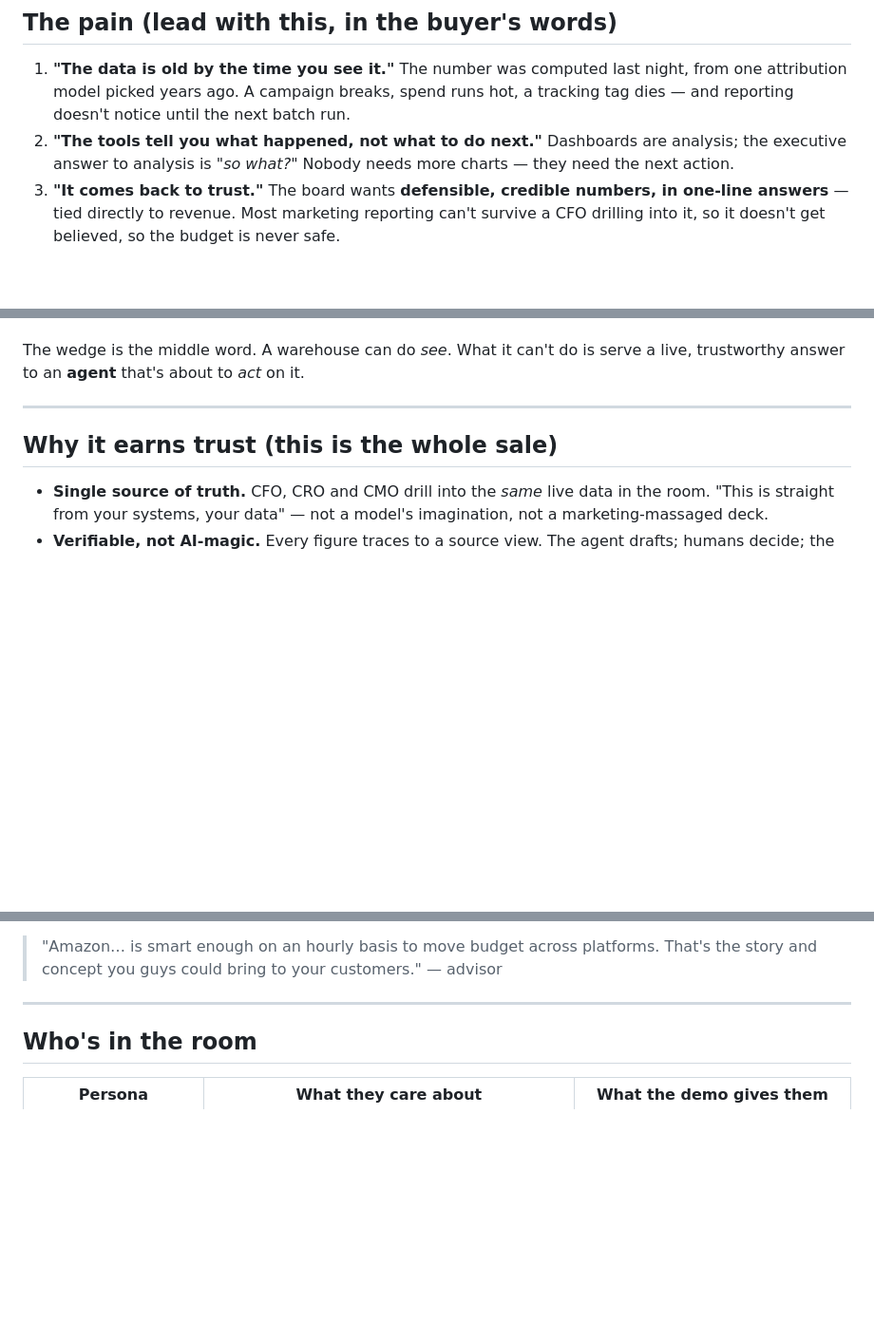
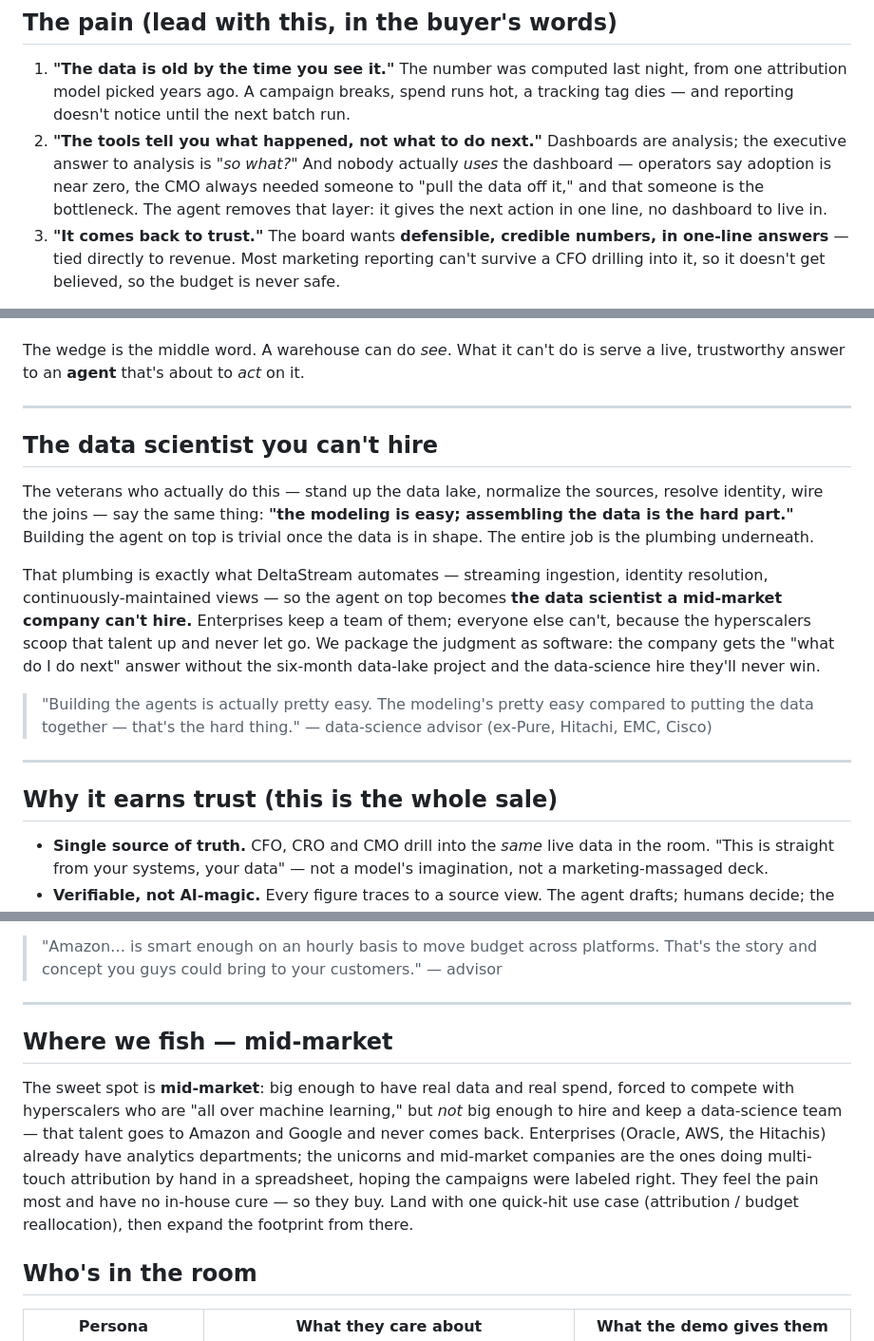
Before and after one commit to rpedreschi/attribution-agent, a Markdown page: docs/positioning.md, 3 parts joined by grey strips. Shown at 95% size. GitHub-like rendering; blank space fills up the shorter version.

Commit message:
Fold in Foley's data-science feedback: mid-market ICP, data-scientist-in-a-box, dashboard-is-dead
From a data-science-for-marketing veteran (ex-Pure/Hitachi/EMC/Cisco):

- positioning.md: new 'The data scientist you can't hire' section (the hard part
  is assembling the data, which we automate; the agent is the data scientist
  mid-market can't hire) and a 'Where we fish — mid-market' ICP section (has the
  data, can't keep data scientists, competes with hyperscalers; land one quick-hit
  use case then expand).
- Sharpen the dashboard-is-dead point in both the pain list and the demo script
  beat: adoption is near zero and someone always had to pull the answer off the
  dashboard — the agent removes that layer.

Did not add the real-time-discipline objection (left out per review).

Co-Authored-By: Claude Opus 4.8 (1M context) <noreply@anthropic.com>
Claude-Session: https://claude.ai/code/session_01QpBFwrXK2orNRngxkiiNYS

```diff
--- a/docs/positioning.md
+++ b/docs/positioning.md
@@ -31,8 +31,11 @@ to *"can I give you more money?"* That is the outcome we sell.
    runs hot, a tracking tag dies — and reporting doesn't notice until the next
    batch run.
 2. **"The tools tell you what happened, not what to do next."** Dashboards are
-   analysis; the executive answer to analysis is *"so what?"* Nobody needs more
-   charts — they need the next action.
+   analysis; the executive answer to analysis is *"so what?"* And nobody actually
+   *uses* the dashboard — operators say adoption is near zero, the CMO always
+   needed someone to "pull the data off it," and that someone is the bottleneck.
+   The agent removes that layer: it gives the next action in one line, no
+   dashboard to live in.
 3. **"It comes back to trust."** The board wants **defensible, credible numbers,
    in one-line answers** — tied directly to revenue. Most marketing reporting
    can't survive a CFO drilling into it, so it doesn't get believed, so the
@@ -60,6 +63,27 @@ A live agentic pipeline on the CMO's own marketing data:
 
 The wedge is the middle word. A warehouse can do *see*. What it can't do is serve
 a live, trustworthy answer to an **agent** that's about to *act* on it.
+
+---
+
+## The data scientist you can't hire
+
+The veterans who actually do this — stand up the data lake, normalize the sources,
+resolve identity, wire the joins — say the same thing: **"the modeling is easy;
+assembling the data is the hard part."** Building the agent on top is trivial once
+the data is in shape. The entire job is the plumbing underneath.
+
+That plumbing is exactly what DeltaStream automates — streaming ingestion,
+identity resolution, continuously-maintained views — so the agent on top becomes
+**the data scientist a mid-market company can't hire.** Enterprises keep a team of
+them; everyone else can't, because the hyperscalers scoop that talent up and never
+let go. We package the judgment as software: the company gets the "what do I do
+next" answer without the six-month data-lake project and the data-science hire
+they'll never win.
+
+> "Building the agents is actually pretty easy. The modeling's pretty easy
+> compared to putting the data together — that's the hard thing." — data-science
+> advisor (ex-Pure, Hitachi, EMC, Cisco)
 
 ---
 
@@ -137,6 +161,18 @@ the signal live, move the budget today, not next quarter. That's the story —
 
 ---
 
+## Where we fish — mid-market
+
+The sweet spot is **mid-market**: big enough to have real data and real spend,
+forced to compete with hyperscalers who are "all over machine learning," but
+*not* big enough to hire and keep a data-science team — that talent goes to
+Amazon and Google and never comes back. Enterprises (Oracle, AWS, the Hitachis)
+already have analytics departments; the unicorns and mid-market companies are the
+ones doing multi-touch attribution by hand in a spreadsheet, hoping the campaigns
+were labeled right. They feel the pain most and have no in-house cure — so they
+buy. Land with one quick-hit use case (attribution / budget reallocation), then
+expand the footprint from there.
+
 ## Who's in the room
 
 | Persona | What they care about | What the demo gives them |
```
Also changed, not shown: docs/demo_script.md (+7 -1 lines).
